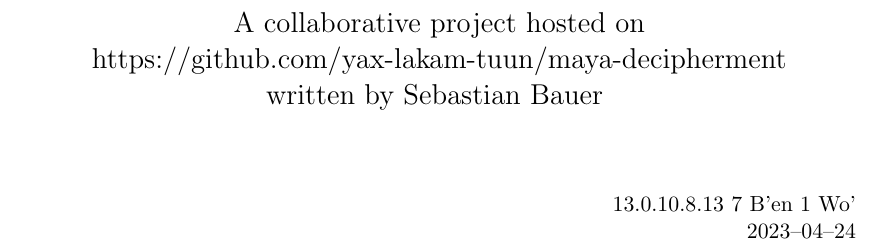
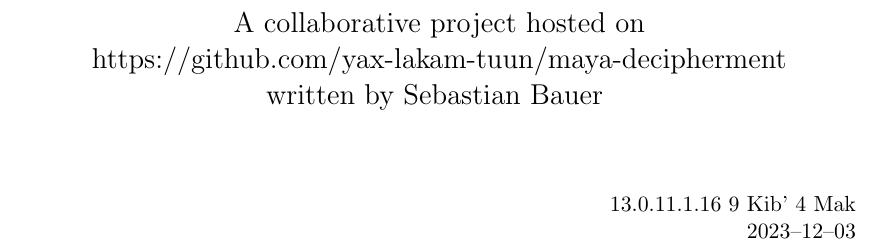
Before and after one commit to yax-lakam-tuun/maya-decipherment, a LaTeX thesis (main.tex, which reads document-version.tex): part of page 1 of 23, cut so that both start at the same text. Compiled offline with pdfLaTeX.

Commit message:
[29] Correct document version

```diff
--- a/document-version.tex
+++ b/document-version.tex
@@ -1,4 +1,4 @@
-\newcommand{\documentversiongregoriandate}{2023--04--24\xspace}
-\newcommand{\documentversionlongcount}{13.0.10.8.13\xspace}
-\newcommand{\documentversiontzolkin}{7 B'en\xspace}
-\newcommand{\documentversionhaab}{1 Wo'\xspace}
+\newcommand{\documentversiongregoriandate}{2023--12--03\xspace}
+\newcommand{\documentversionlongcount}{13.0.11.1.16\xspace}
+\newcommand{\documentversiontzolkin}{9 Kib'\xspace}
+\newcommand{\documentversionhaab}{4 Mak\xspace}
```
